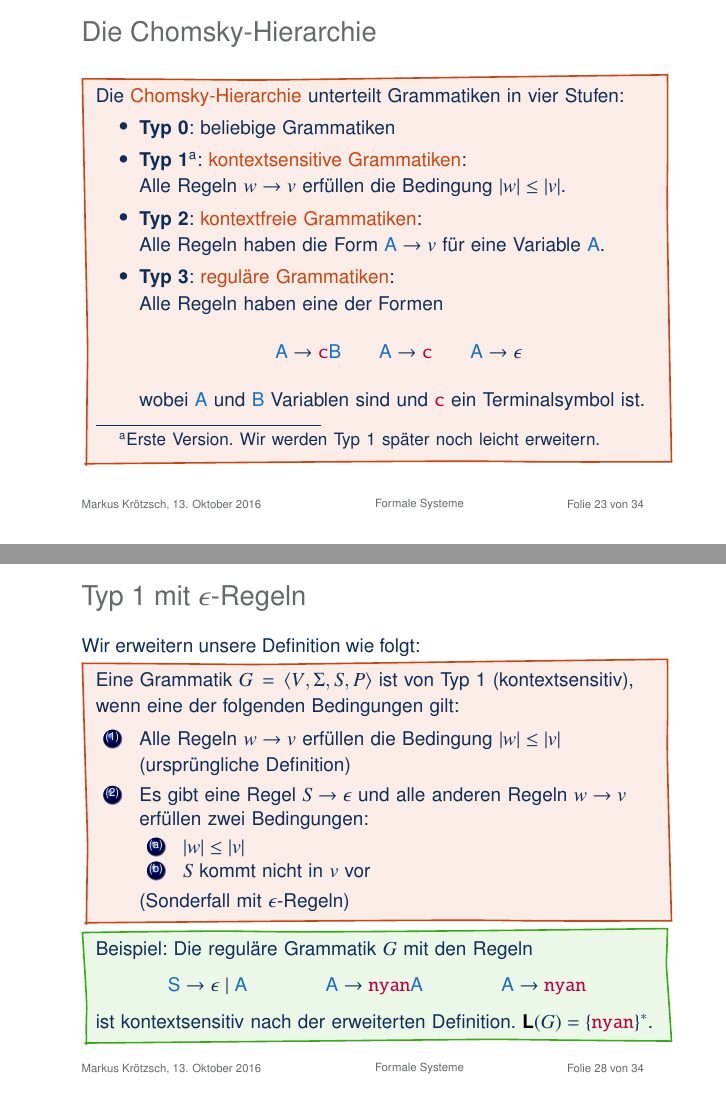
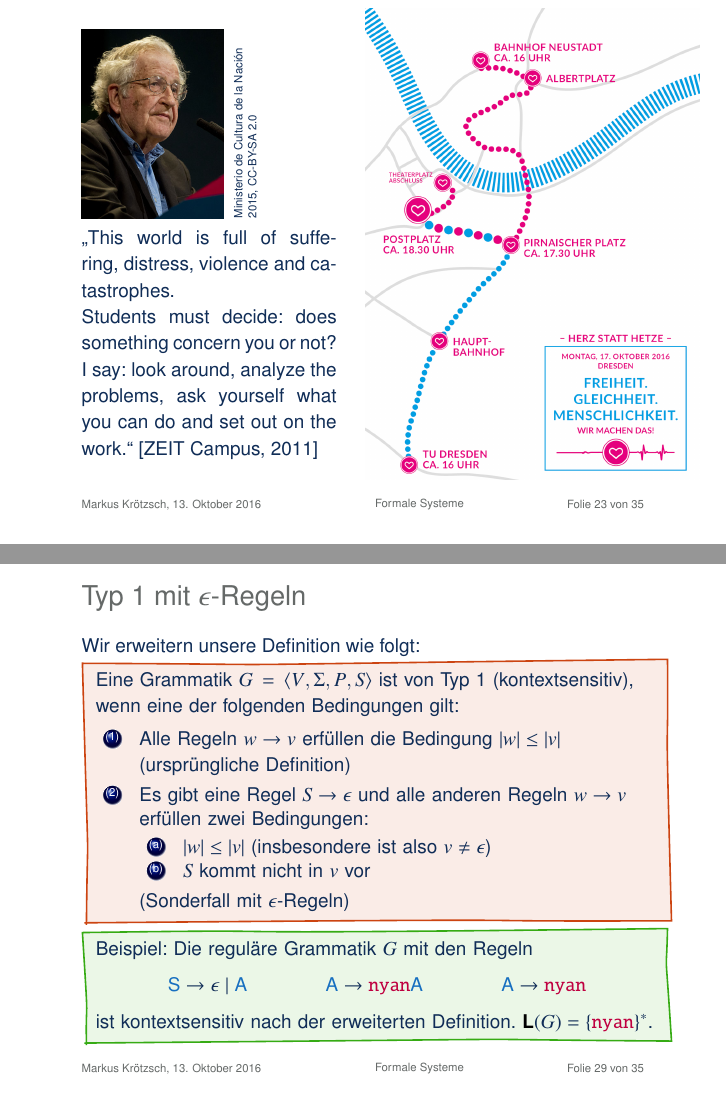
Before and after one commit to knowsys/FormaleSysteme, LaTeX slides (WS2016/Vorlesungen/lecture-02.tex): pages 49 and 58 of 74 before the commit and pages 50 and 60 of 76 after it, joined at a grey line. Compiled offline with pdfLaTeX.

Commit message:
final version l2

```diff
--- a/WS2016/Vorlesungen/lecture-02.tex
+++ b/WS2016/Vorlesungen/lecture-02.tex
@@ -463,6 +463,26 @@ $\;$\rotatebox{90}{\tiny Ministerio de Cultura de la Nación}
 
 \end{frame}
 
+\begin{frame}\frametitle{}
+
+\begin{minipage}{4.5cm}
+\includegraphics[width=2.5cm]{images/Noam-Chomsky-2015}
+$\;$\rotatebox{90}{\tiny Ministerio de Cultura de la Nación}
+\rotatebox{90}{\tiny 2015, CC-BY-SA 2.0}
+% \bigskip
+
+"`This world is full of suffering, distress, violence and catastrophes.
+\\Students must decide: does something concern you or not? I say: look around, analyze the problems,
+ask yourself what you can do and set out on the work."' [ZEIT Campus, 2011]
+\end{minipage}\pause
+\hspace{5mm}\ghost{\begin{minipage}{6.0cm}
+\includegraphics[width=5.9cm]{a2}
+\end{minipage}}\rule[-3cm]{0px}{3px}
+
+
+
+\end{frame}
+
 \begin{frame}\frametitle{Die Chomsky-Hierarchie}
 
 \defbox{
@@ -581,14 +601,14 @@ Allgemein können Typ-1-Sprachen in unserer Definition nie das leere Wort enthal
 \begin{frame}\frametitle{Typ 1 mit $\epsilon$-Regeln}
 
 Wir erweitern unsere Definition wie folgt:
-\defbox{Eine Grammatik $G=\tuple{V,\Sigma,S,P}$ ist von Typ 1 (kontextsensitiv), wenn eine der folgenden Bedingungen gilt:
+\defbox{Eine Grammatik $G=\tuple{V,\Sigma,P,S}$ ist von Typ 1 (kontextsensitiv), wenn eine der folgenden Bedingungen gilt:
 \begin{enumerate}[(1)]
 \item Alle Regeln $w\to v$ erfüllen die Bedingung $|w|\leq|v|$ (ursprüngliche Definition)
 %
 \item Es gibt eine Regel $S\to\epsilon$ und alle anderen Regeln $w\to v$ erfüllen
 	zwei Bedingungen:
 	\begin{enumerate}[(a)]
-	\item $|w|\leq|v|$
+	\item $|w|\leq|v|$ (insbesondere ist also $v\neq\epsilon$)
 	\item $S$ kommt nicht in $v$ vor
 	\end{enumerate}
 	(Sonderfall mit $\epsilon$-Regeln)
```
Also changed, not shown: WS2016/Vorlesungen/a2.png (added), WS2016/Vorlesungen/lecture-02.tex (8 more changed lines).
